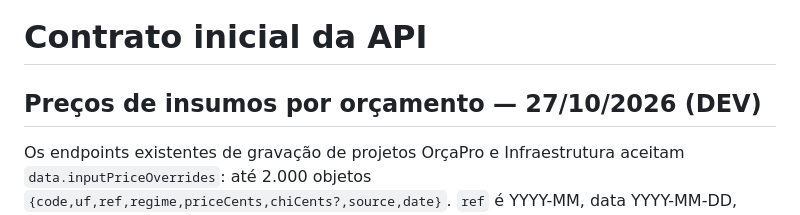
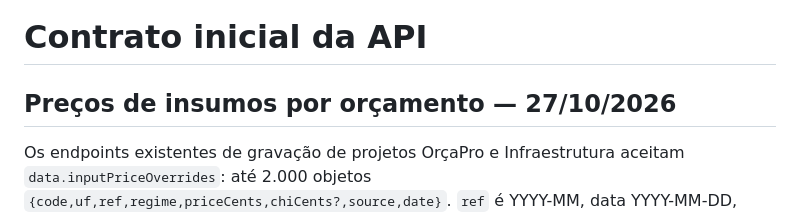
Before and after one commit to andrebaetaobraspublicas-collab/manutencao-predial, a Markdown page: docs/04-contrato-api.md, the part around the change. Rendered like a GitHub page.

```diff
--- a/docs/04-contrato-api.md
+++ b/docs/04-contrato-api.md
@@ -1,6 +1,6 @@
 # Contrato inicial da API
 
-## Preços de insumos por orçamento — 27/10/2026 (DEV)
+## Preços de insumos por orçamento — 27/10/2026
 
 Os endpoints existentes de gravação de projetos OrçaPro e Infraestrutura aceitam `data.inputPriceOverrides`: até 2.000 objetos `{code,uf,ref,regime,priceCents,chiCents?,source,date}`. `ref` é YYYY-MM, data YYYY-MM-DD, valores são centavos inteiros não negativos. O escopo continua proprietário+tenant autenticados, CSRF e versão esperada; conflito retorna409. Nenhum endpoint de catálogo global é alterado. `inputPriceHistory` conserva o histórico local e versões/auditoria registram a gravação. Prévia e confirmação acontecem no editor, com o mesmo motor usado no servidor. [Fluxo, metodologia e limites](project-input-prices.md).
 
```
Also changed, not shown: docs/project-input-prices.md (+2 -2 lines).
